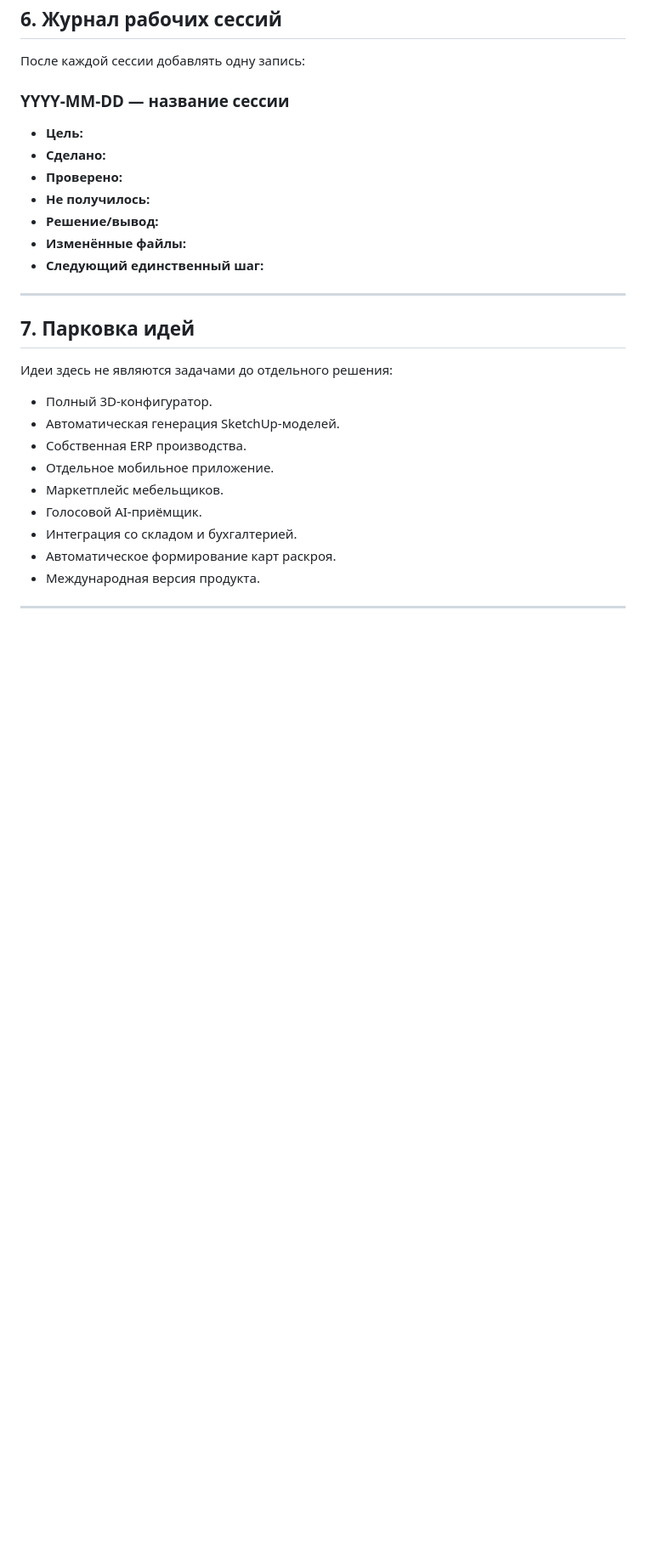
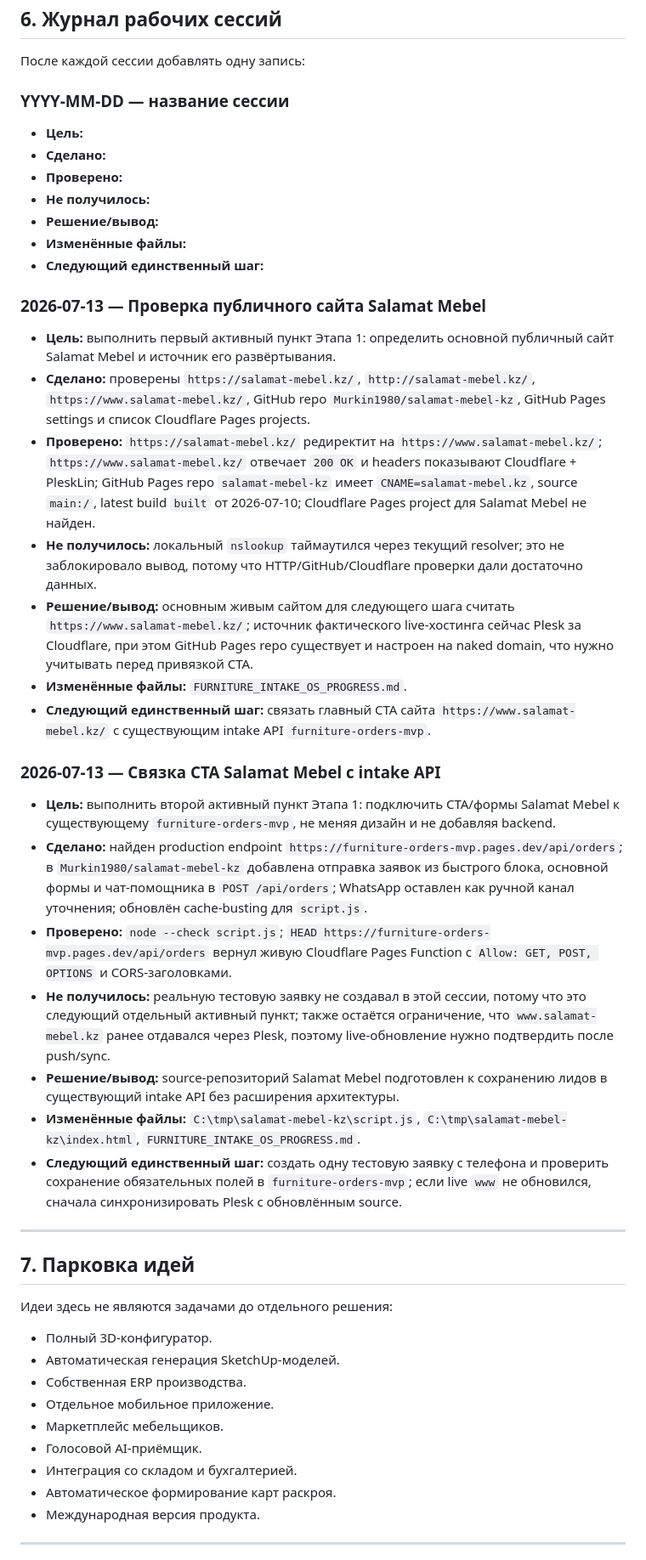
Before and after one commit to Murkin1980/Furniture-web-platform-V2, a Markdown page: FURNITURE_INTAKE_OS_PROGRESS.md, the part around one of its changes. Shown at 85% size. GitHub-like rendering; blank space fills up the shorter version.

Commit message:
Update intake OS progress for Salamat CTA

```diff
--- a/FURNITURE_INTAKE_OS_PROGRESS.md
+++ b/FURNITURE_INTAKE_OS_PROGRESS.md
@@ -233,6 +238,24 @@
 - **Решение/вывод:**
 - **Изменённые файлы:**
 - **Следующий единственный шаг:**
+
+### 2026-07-13 — Проверка публичного сайта Salamat Mebel
+- **Цель:** выполнить первый активный пункт Этапа 1: определить основной публичный сайт Salamat Mebel и источник его развёртывания.
+- **Сделано:** проверены `https://salamat-mebel.kz/`, `http://salamat-mebel.kz/`, `https://www.salamat-mebel.kz/`, GitHub repo `Murkin1980/salamat-mebel-kz`, GitHub Pages settings и список Cloudflare Pages projects.
+- **Проверено:** `https://salamat-mebel.kz/` редиректит на `https://www.salamat-mebel.kz/`; `https://www.salamat-mebel.kz/` отвечает `200 OK` и headers показывают Cloudflare + PleskLin; GitHub Pages repo `salamat-mebel-kz` имеет `CNAME=salamat-mebel.kz`, source `main:/`, latest build `built` от 2026-07-10; Cloudflare Pages project для Salamat Mebel не найден.
+- **Не получилось:** локальный `nslookup` таймаутился через текущий resolver; это не заблокировало вывод, потому что HTTP/GitHub/Cloudflare проверки дали достаточно данных.
+- **Решение/вывод:** основным живым сайтом для следующего шага считать `https://www.salamat-mebel.kz/`; источник фактического live-хостинга сейчас Plesk за Cloudflare, при этом GitHub Pages repo существует и настроен на naked domain, что нужно учитывать перед привязкой CTA.
+- **Изменённые файлы:** `FURNITURE_INTAKE_OS_PROGRESS.md`.
+- **Следующий единственный шаг:** связать главный CTA сайта `https://www.salamat-mebel.kz/` с существующим intake API `furniture-orders-mvp`.
+
+### 2026-07-13 — Связка CTA Salamat Mebel с intake API
+- **Цель:** выполнить второй активный пункт Этапа 1: подключить CTA/формы Salamat Mebel к существующему `furniture-orders-mvp`, не меняя дизайн и не добавляя backend.
+- **Сделано:** найден production endpoint `https://furniture-orders-mvp.pages.dev/api/orders`; в `Murkin1980/salamat-mebel-kz` добавлена отправка заявок из быстрого блока, основной формы и чат-помощника в `POST /api/orders`; WhatsApp оставлен как ручной канал уточнения; обновлён cache-busting для `script.js`.
+- **Проверено:** `node --check script.js`; `HEAD https://furniture-orders-mvp.pages.dev/api/orders` вернул живую Cloudflare Pages Function с `Allow: GET, POST, OPTIONS` и CORS-заголовками.
+- **Не получилось:** реальную тестовую заявку не создавал в этой сессии, потому что это следующий отдельный активный пункт; также остаётся ограничение, что `www.salamat-mebel.kz` ранее отдавался через Plesk, поэтому live-обновление нужно подтвердить после push/sync.
+- **Решение/вывод:** source-репозиторий Salamat Mebel подготовлен к сохранению лидов в существующий intake API без расширения архитектуры.
+- **Изменённые файлы:** `C:\tmp\salamat-mebel-kz\script.js`, `C:\tmp\salamat-mebel-kz\index.html`, `FURNITURE_INTAKE_OS_PROGRESS.md`.
+- **Следующий единственный шаг:** создать одну тестовую заявку с телефона и проверить сохранение обязательных полей в `furniture-orders-mvp`; если live `www` не обновился, сначала синхронизировать Plesk с обновлённым source.
 
 ---
 
```
Also changed, not shown: other parts of FURNITURE_INTAKE_OS_PROGRESS.md (+8 -3 lines).
